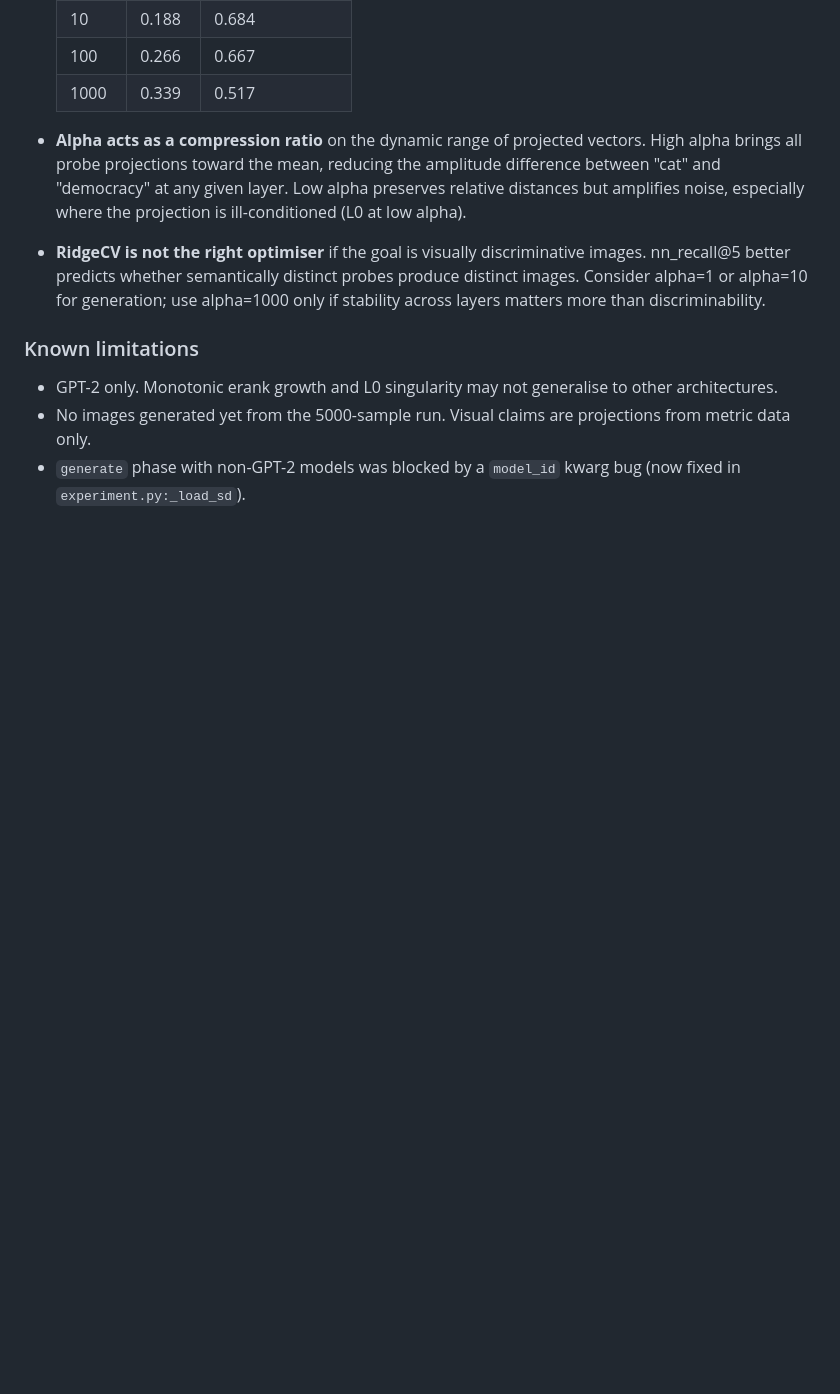
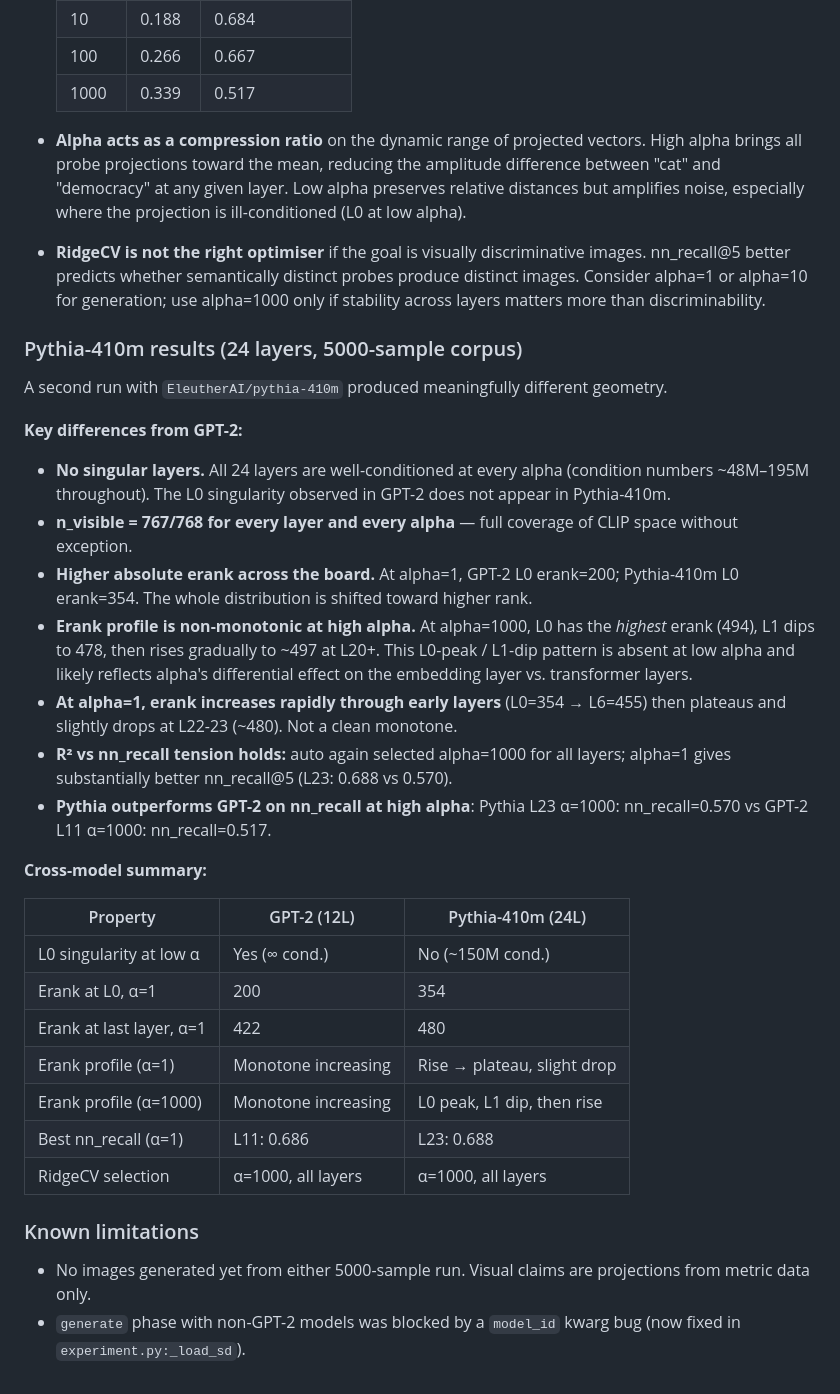
Before and after one commit to leonorae/slicer, a Markdown page: CLAUDE.md, the part around the change. GitHub-like rendering; blank space fills up the shorter version.

Commit message:
Add Pythia-410m results to CLAUDE.md; cross-model comparison table
- No L0 singularity in Pythia-410m (vs GPT-2's infinite condition number at low alpha)
- Higher absolute erank throughout (Pythia L0/alpha=1: 354 vs GPT-2: 200)
- Non-monotone erank profile at high alpha: L0 peaks, L1 dips, then rises
- R² vs nn_recall tension confirmed in second model
- Cross-model summary table added

https://claude.ai/code/session_01Q59keuedWxr6EbF4Mcp2Dp

```diff
--- a/CLAUDE.md
+++ b/CLAUDE.md
@@ -215,11 +215,45 @@ the post-hoc `metrics` phase.
   distinct images. Consider alpha=1 or alpha=10 for generation; use alpha=1000
   only if stability across layers matters more than discriminability.
 
+### Pythia-410m results (24 layers, 5000-sample corpus)
+
+A second run with `EleutherAI/pythia-410m` produced meaningfully different geometry.
+
+**Key differences from GPT-2:**
+
+- **No singular layers.** All 24 layers are well-conditioned at every alpha
+  (condition numbers ~48M–195M throughout). The L0 singularity observed in GPT-2
+  does not appear in Pythia-410m.
+- **n_visible = 767/768 for every layer and every alpha** — full coverage of CLIP
+  space without exception.
+- **Higher absolute erank across the board.** At alpha=1, GPT-2 L0 erank=200;
+  Pythia-410m L0 erank=354. The whole distribution is shifted toward higher rank.
+- **Erank profile is non-monotonic at high alpha.** At alpha=1000, L0 has the
+  *highest* erank (494), L1 dips to 478, then rises gradually to ~497 at L20+.
+  This L0-peak / L1-dip pattern is absent at low alpha and likely reflects
+  alpha's differential effect on the embedding layer vs. transformer layers.
+- **At alpha=1, erank increases rapidly through early layers** (L0=354 → L6=455)
+  then plateaus and slightly drops at L22-23 (~480). Not a clean monotone.
+- **R² vs nn_recall tension holds:** auto again selected alpha=1000 for all layers;
+  alpha=1 gives substantially better nn_recall@5 (L23: 0.688 vs 0.570).
+- **Pythia outperforms GPT-2 on nn_recall at high alpha**: Pythia L23 α=1000:
+  nn_recall=0.570 vs GPT-2 L11 α=1000: nn_recall=0.517.
+
+**Cross-model summary:**
+
+| Property | GPT-2 (12L) | Pythia-410m (24L) |
+|---|---|---|
+| L0 singularity at low α | Yes (∞ cond.) | No (~150M cond.) |
+| Erank at L0, α=1 | 200 | 354 |
+| Erank at last layer, α=1 | 422 | 480 |
+| Erank profile (α=1) | Monotone increasing | Rise → plateau, slight drop |
+| Erank profile (α=1000) | Monotone increasing | L0 peak, L1 dip, then rise |
+| Best nn_recall (α=1) | L11: 0.686 | L23: 0.688 |
+| RidgeCV selection | α=1000, all layers | α=1000, all layers |
+
 ### Known limitations
 
-- GPT-2 only. Monotonic erank growth and L0 singularity may not generalise to
-  other architectures.
-- No images generated yet from the 5000-sample run. Visual claims are projections
-  from metric data only.
+- No images generated yet from either 5000-sample run. Visual claims are
+  projections from metric data only.
 - `generate` phase with non-GPT-2 models was blocked by a `model_id` kwarg bug
   (now fixed in `experiment.py:_load_sd`).
```
